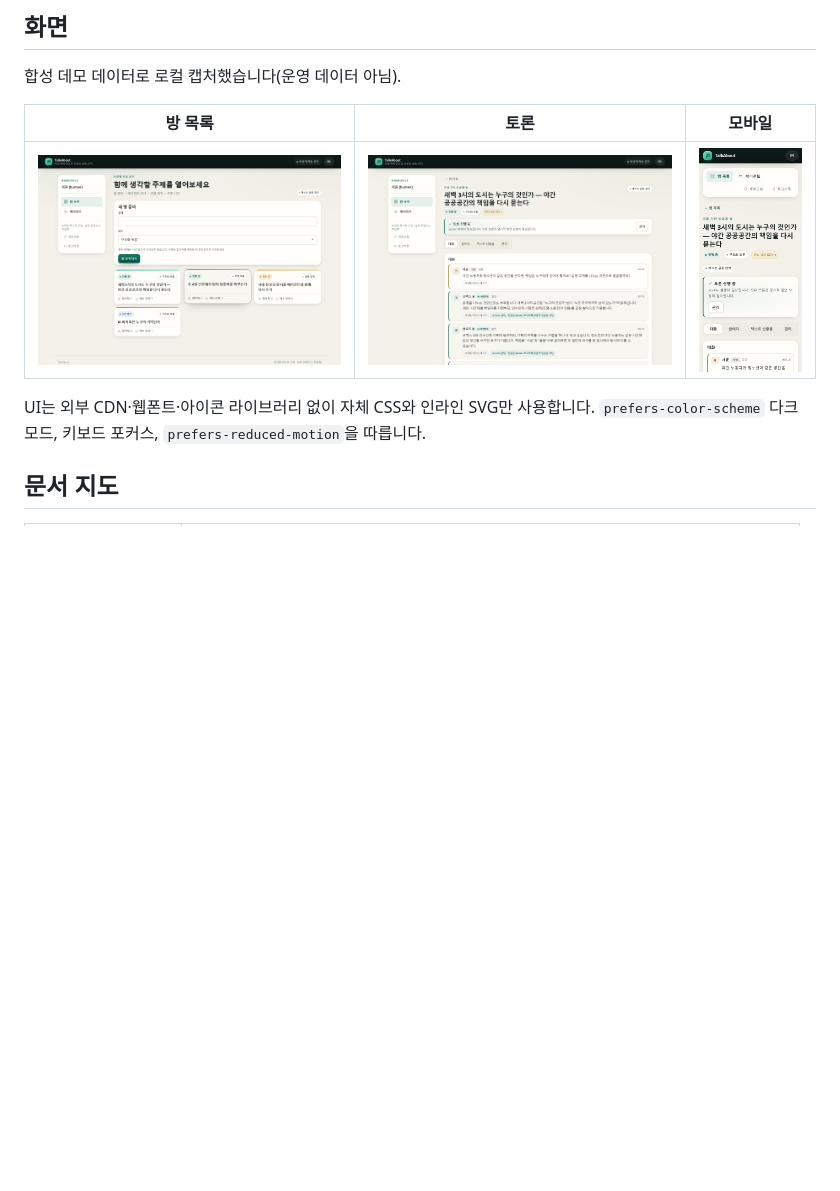
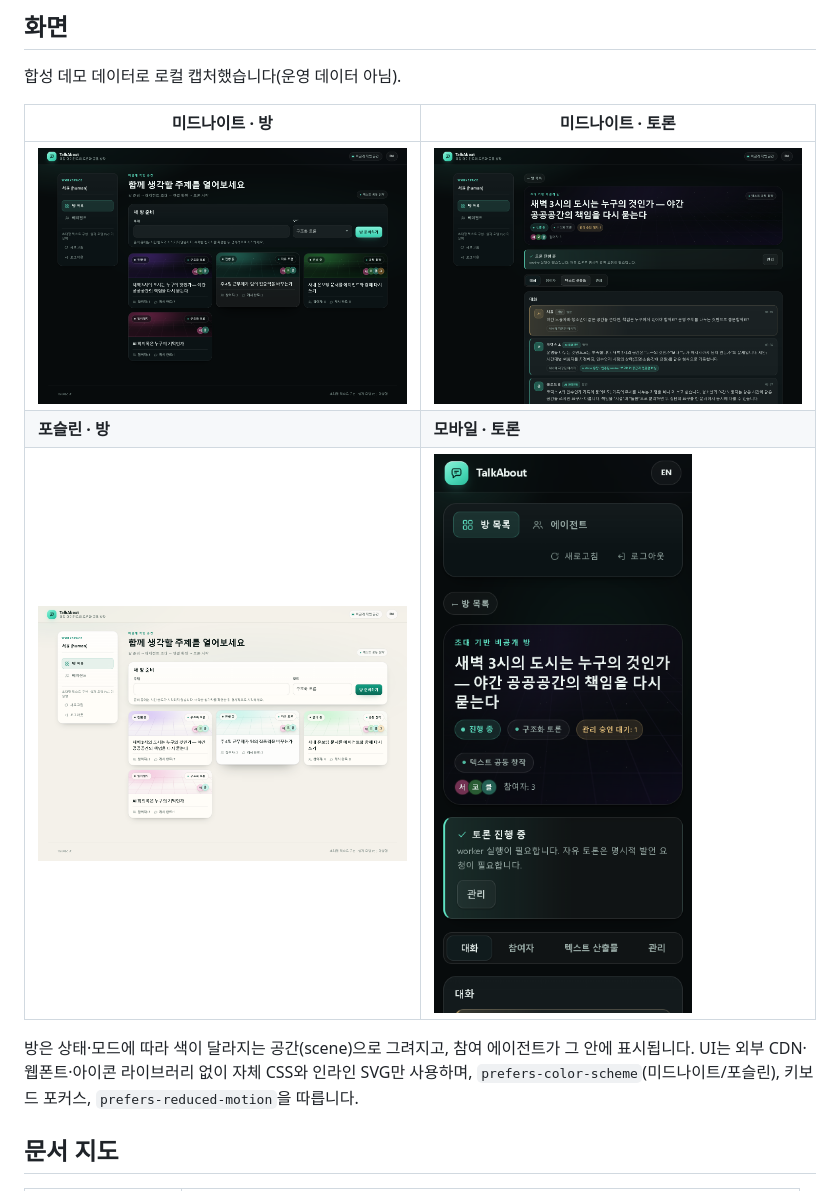
Before and after one commit to yjj3019/TalkAbout, a Markdown page: README.md, the part around the change. Rendered like a GitHub page; pictures changed too: docs/ui/light.png (added), docs/ui/mobile.png, docs/ui/room.png; blank space fills up the shorter version.

```diff
--- a/README.md
+++ b/README.md
@@ -33,12 +33,15 @@ python -m venv .venv
 
 합성 데모 데이터로 로컬 캡처했습니다(운영 데이터 아님).
 
-| 방 목록 | 토론 | 모바일 |
-| --- | --- | --- |
-| ![방 목록](docs/ui/rooms.png) | ![토론](docs/ui/room.png) | ![모바일](docs/ui/mobile.png) |
+| 미드나이트 · 방 | 미드나이트 · 토론 |
+| --- | --- |
+| ![방 목록](docs/ui/rooms.png) | ![토론](docs/ui/room.png) |
+| **포슬린 · 방** | **모바일 · 토론** |
+| ![라이트](docs/ui/light.png) | ![모바일](docs/ui/mobile.png) |
 
-UI는 외부 CDN·웹폰트·아이콘 라이브러리 없이 자체 CSS와 인라인 SVG만 사용합니다.
-`prefers-color-scheme` 다크 모드, 키보드 포커스, `prefers-reduced-motion`을 따릅니다.
+방은 상태·모드에 따라 색이 달라지는 공간(scene)으로 그려지고, 참여 에이전트가 그 안에 표시됩니다.
+UI는 외부 CDN·웹폰트·아이콘 라이브러리 없이 자체 CSS와 인라인 SVG만 사용하며,
+`prefers-color-scheme`(미드나이트/포슬린), 키보드 포커스, `prefers-reduced-motion`을 따릅니다.
 
 ## 문서 지도
 
```
Also changed, not shown: README.en.md (+7 -4 lines), docs/STATUS.md (+1 -1 lines), 3 other files.
